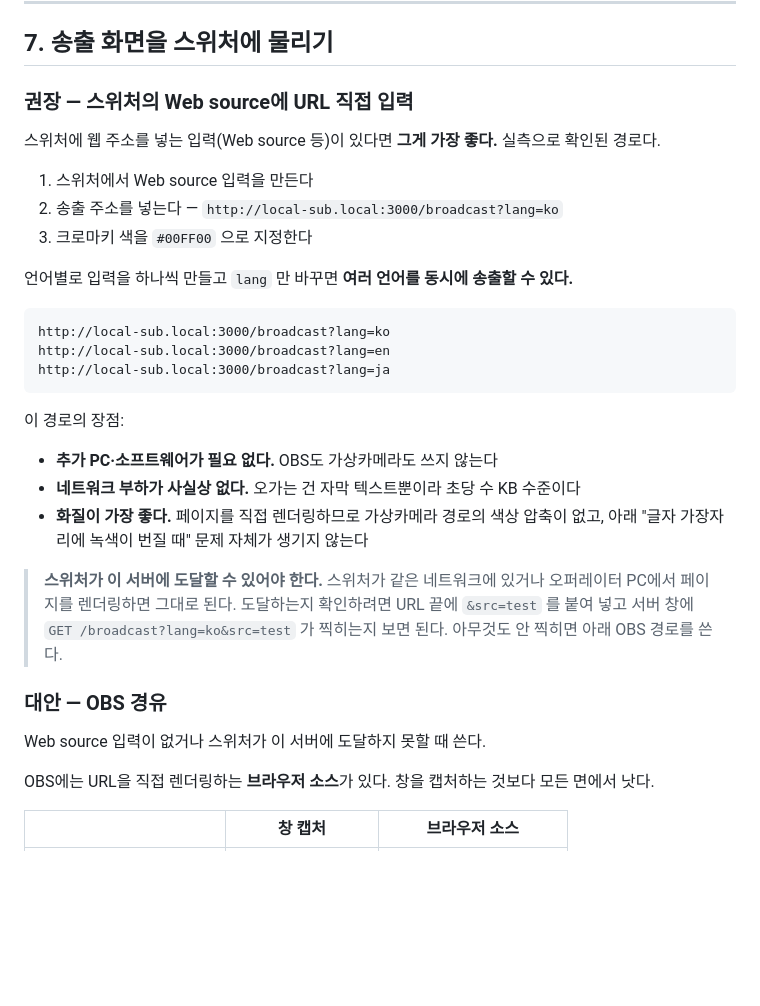
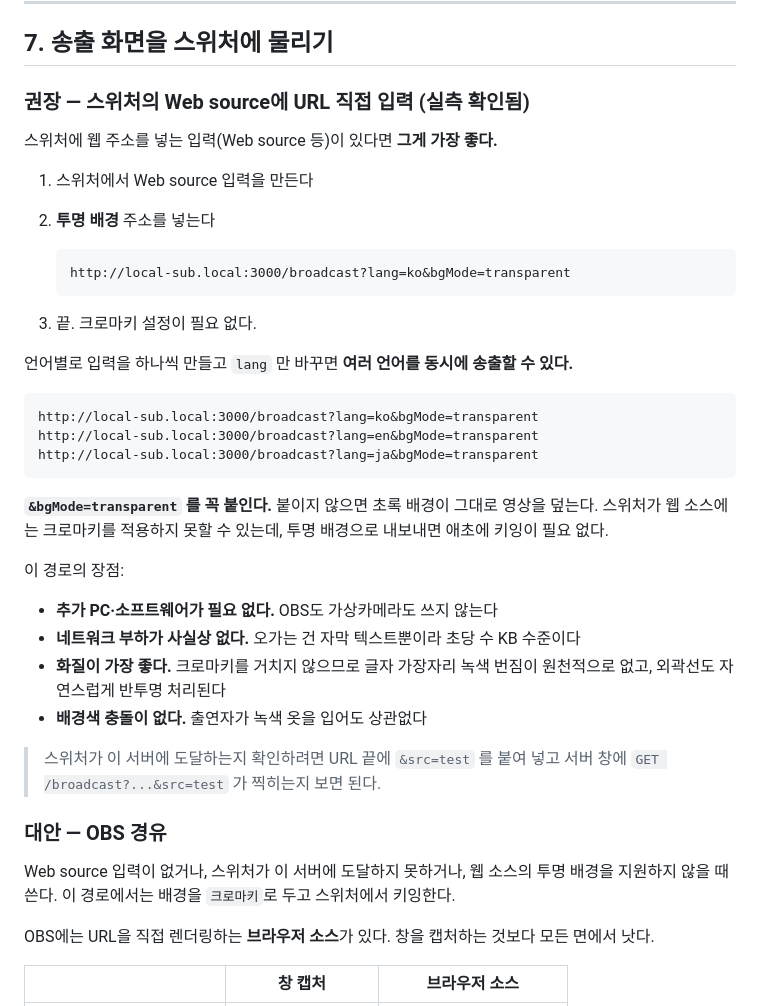
Before and after one commit to ElieveKoh/PRJ-LOCAL_SUB, a Markdown page: README.md, the part around the change. Drawn GitHub-style; blank space fills up the shorter version.

Commit message:
Document the transparent output URL as the production path
Alpha came through the switcher's web source intact, so the output page can
skip chroma entirely: no keying to set up, no green fringing on glyph edges,
and no conflict with green wardrobe.

````diff
--- a/README.md
+++ b/README.md
@@ -231,37 +231,46 @@ scripts/
 
 ## 7. 송출 화면을 스위처에 물리기
 
-### 권장 — 스위처의 Web source에 URL 직접 입력
+### 권장 — 스위처의 Web source에 URL 직접 입력 (실측 확인됨)
 
-스위처에 웹 주소를 넣는 입력(Web source 등)이 있다면 **그게 가장 좋다.** 실측으로 확인된 경로다.
+스위처에 웹 주소를 넣는 입력(Web source 등)이 있다면 **그게 가장 좋다.**
 
 1. 스위처에서 Web source 입력을 만든다
-2. 송출 주소를 넣는다 — `http://local-sub.local:3000/broadcast?lang=ko`
-3. 크로마키 색을 `#00FF00` 으로 지정한다
+2. **투명 배경** 주소를 넣는다
+
+   ```
+   http://local-sub.local:3000/broadcast?lang=ko&bgMode=transparent
+   ```
+
+3. 끝. 크로마키 설정이 필요 없다.
 
 언어별로 입력을 하나씩 만들고 `lang` 만 바꾸면 **여러 언어를 동시에 송출할 수 있다.**
 
 ```
-http://local-sub.local:3000/broadcast?lang=ko
-http://local-sub.local:3000/broadcast?lang=en
-http://local-sub.local:3000/broadcast?lang=ja
+http://local-sub.local:3000/broadcast?lang=ko&bgMode=transparent
+http://local-sub.local:3000/broadcast?lang=en&bgMode=transparent
+http://local-sub.local:3000/broadcast?lang=ja&bgMode=transparent
 ```
+
+**`&bgMode=transparent` 를 꼭 붙인다.** 붙이지 않으면 초록 배경이 그대로 영상을 덮는다.
+스위처가 웹 소스에는 크로마키를 적용하지 못할 수 있는데, 투명 배경으로 내보내면
+애초에 키잉이 필요 없다.
 
 이 경로의 장점:
 
 - **추가 PC·소프트웨어가 필요 없다.** OBS도 가상카메라도 쓰지 않는다
 - **네트워크 부하가 사실상 없다.** 오가는 건 자막 텍스트뿐이라 초당 수 KB 수준이다
-- **화질이 가장 좋다.** 페이지를 직접 렌더링하므로 가상카메라 경로의 색상 압축이 없고,
-  아래 "글자 가장자리에 녹색이 번질 때" 문제 자체가 생기지 않는다
+- **화질이 가장 좋다.** 크로마키를 거치지 않으므로 글자 가장자리 녹색 번짐이 원천적으로 없고,
+  외곽선도 자연스럽게 반투명 처리된다
+- **배경색 충돌이 없다.** 출연자가 녹색 옷을 입어도 상관없다
 
-> **스위처가 이 서버에 도달할 수 있어야 한다.** 스위처가 같은 네트워크에 있거나
-> 오퍼레이터 PC에서 페이지를 렌더링하면 그대로 된다. 도달하는지 확인하려면
-> URL 끝에 `&src=test` 를 붙여 넣고 서버 창에 `GET /broadcast?lang=ko&src=test` 가
-> 찍히는지 보면 된다. 아무것도 안 찍히면 아래 OBS 경로를 쓴다.
+> 스위처가 이 서버에 도달하는지 확인하려면 URL 끝에 `&src=test` 를 붙여 넣고
+> 서버 창에 `GET /broadcast?...&src=test` 가 찍히는지 보면 된다.
 
 ### 대안 — OBS 경유
 
-Web source 입력이 없거나 스위처가 이 서버에 도달하지 못할 때 쓴다.
+Web source 입력이 없거나, 스위처가 이 서버에 도달하지 못하거나, 웹 소스의 투명 배경을 지원하지 않을 때 쓴다.
+이 경로에서는 배경을 `크로마키`로 두고 스위처에서 키잉한다.
 
 OBS에는 URL을 직접 렌더링하는 **브라우저 소스**가 있다. 창을 캡처하는 것보다 모든 면에서 낫다.
 
````
